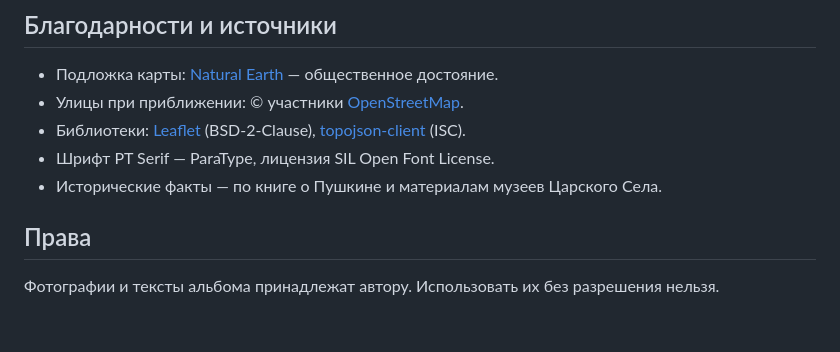
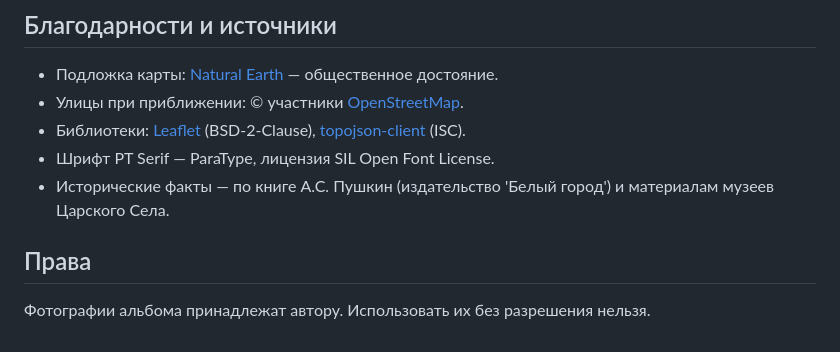
Before and after one commit to ChernayaAnastasia/travel-map, a Markdown page: README.md, the part around the change. Rendered like a GitHub page.

Commit message:
Update historical facts reference

```diff
--- a/README.md
+++ b/README.md
@@ -65,8 +65,8 @@
 - Улицы при приближении: © участники [OpenStreetMap](https://www.openstreetmap.org/copyright).
 - Библиотеки: [Leaflet](https://leafletjs.com/) (BSD-2-Clause), [topojson-client](https://github.com/topojson/topojson-client) (ISC).
 - Шрифт PT Serif — ParaType, лицензия SIL Open Font License.
-- Исторические факты — по книге о Пушкине и материалам музеев Царского Села.
+- Исторические факты — по книге А.С. Пушкин (издательство 'Белый город') и материалам музеев Царского Села.
 
 ## Права
 
-Фотографии и тексты альбома принадлежат автору. Использовать их без разрешения нельзя.
+Фотографии альбома принадлежат автору. Использовать их без разрешения нельзя.
```
